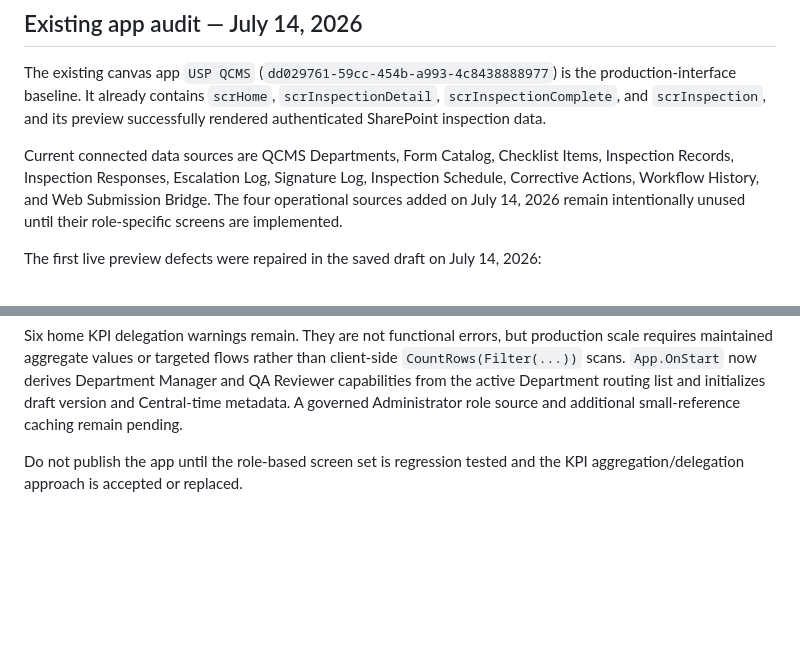
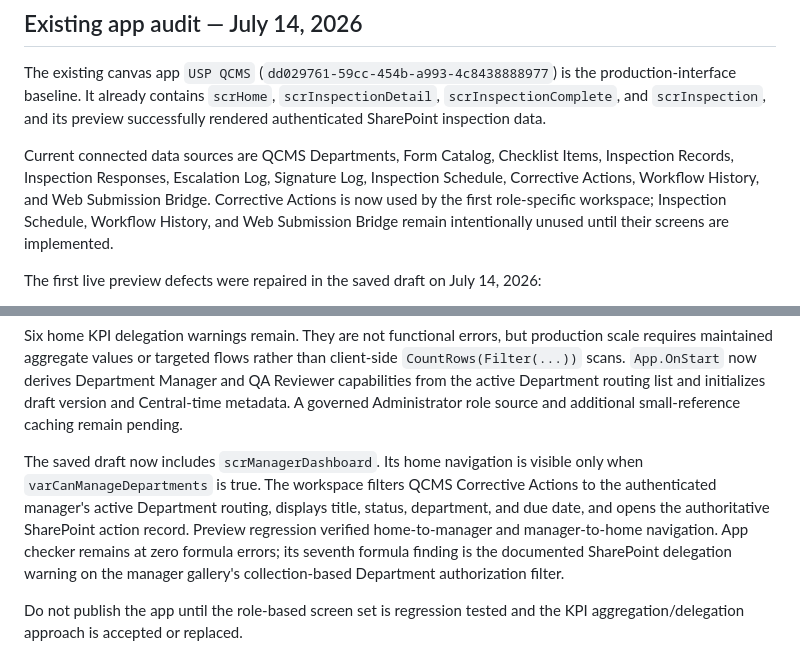
Before and after one commit to WSFUSPMaintenance/qcms-web, a Markdown page: deployment/POWER_APPS_BUILD_PLAN.md, 2 parts joined by grey strips. GitHub-like rendering; blank space fills up the shorter version.

Commit message:
Document manager corrective action workspace

```diff
--- a/deployment/POWER_APPS_BUILD_PLAN.md
+++ b/deployment/POWER_APPS_BUILD_PLAN.md
@@ -4,7 +4,7 @@
 
 The existing canvas app `USP QCMS` (`dd029761-59cc-454b-a993-4c8438888977`) is the production-interface baseline. It already contains `scrHome`, `scrInspectionDetail`, `scrInspectionComplete`, and `scrInspection`, and its preview successfully rendered authenticated SharePoint inspection data.
 
-Current connected data sources are QCMS Departments, Form Catalog, Checklist Items, Inspection Records, Inspection Responses, Escalation Log, Signature Log, Inspection Schedule, Corrective Actions, Workflow History, and Web Submission Bridge. The four operational sources added on July 14, 2026 remain intentionally unused until their role-specific screens are implemented.
+Current connected data sources are QCMS Departments, Form Catalog, Checklist Items, Inspection Records, Inspection Responses, Escalation Log, Signature Log, Inspection Schedule, Corrective Actions, Workflow History, and Web Submission Bridge. Corrective Actions is now used by the first role-specific workspace; Inspection Schedule, Workflow History, and Web Submission Bridge remain intentionally unused until their screens are implemented.
 
 The first live preview defects were repaired in the saved draft on July 14, 2026:
 
@@ -15,6 +15,8 @@ The first live preview defects were repaired in the saved draft on July 14, 2026
 - App checker formula errors were reduced from 18 to zero by repairing `App.Formulas`, `Title4.Y`, `Due Date.Text`, and `galQuestions.Items`.
 
 Six home KPI delegation warnings remain. They are not functional errors, but production scale requires maintained aggregate values or targeted flows rather than client-side `CountRows(Filter(...))` scans. `App.OnStart` now derives Department Manager and QA Reviewer capabilities from the active Department routing list and initializes draft version and Central-time metadata. A governed Administrator role source and additional small-reference caching remain pending.
+
+The saved draft now includes `scrManagerDashboard`. Its home navigation is visible only when `varCanManageDepartments` is true. The workspace filters QCMS Corrective Actions to the authenticated manager's active Department routing, displays title, status, department, and due date, and opens the authoritative SharePoint action record. Preview regression verified home-to-manager and manager-to-home navigation. App checker remains at zero formula errors; its seventh formula finding is the documented SharePoint delegation warning on the manager gallery's collection-based Department authorization filter.
 
 Do not publish the app until the role-based screen set is regression tested and the KPI aggregation/delegation approach is accepted or replaced.
 
```
